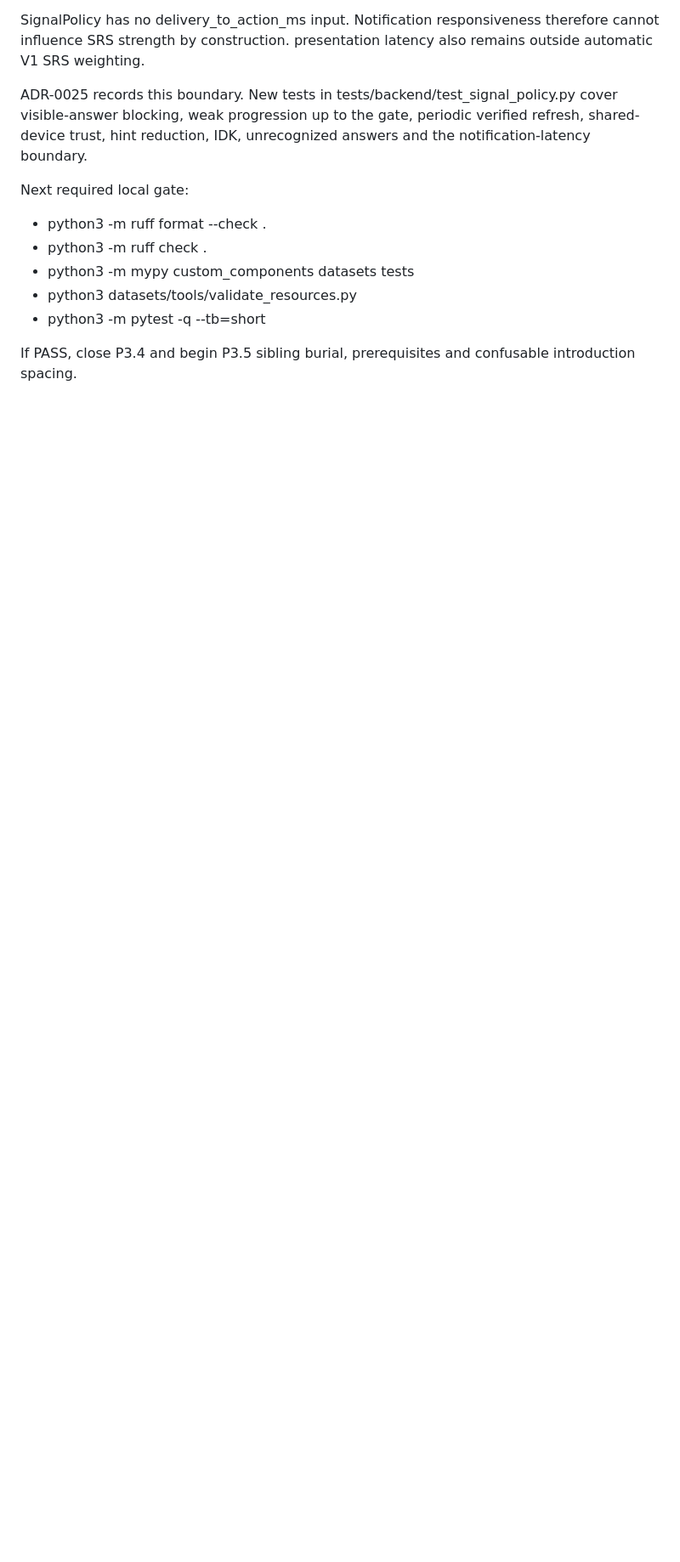
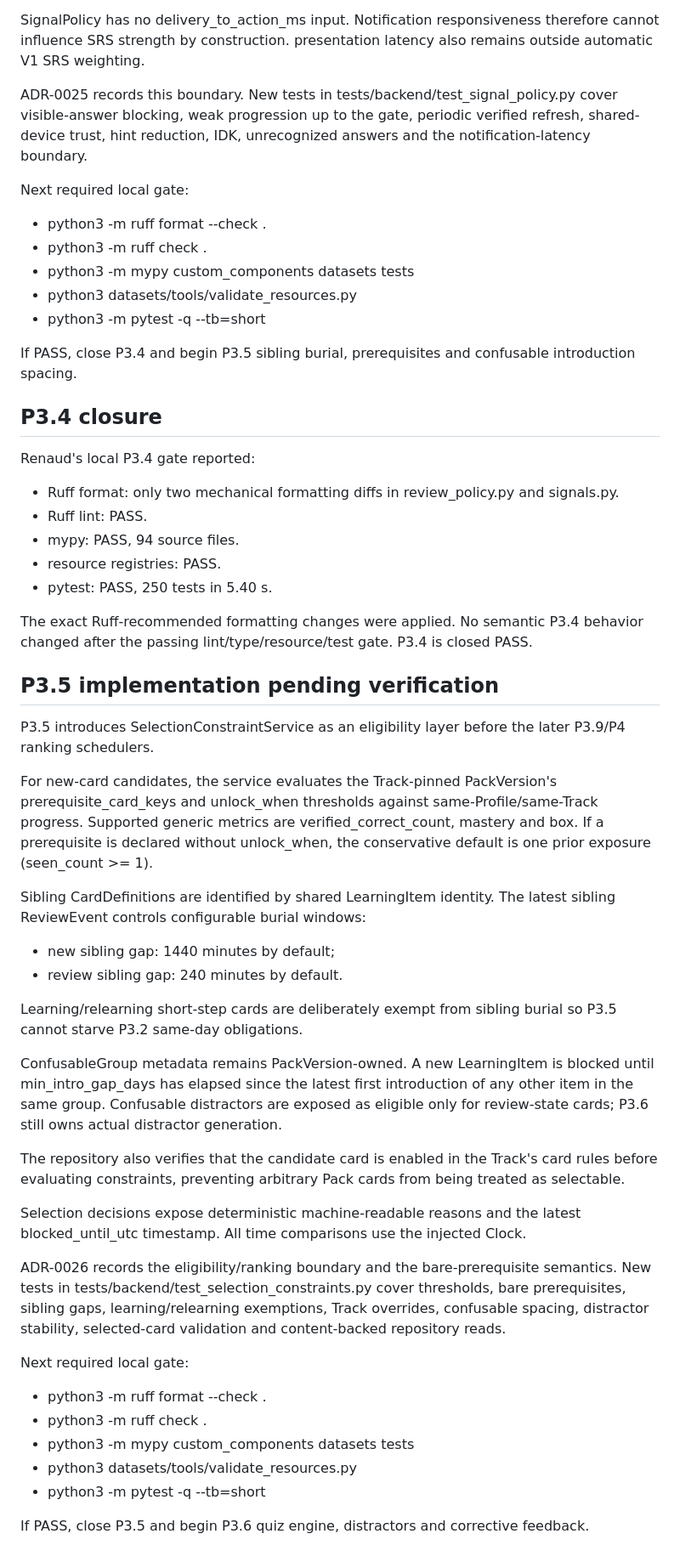
Before and after one commit to rfrachot/LockLearn, a Markdown page: AGENT_HANDOFF.md, the part around one of its changes. Shown at 85% size. Drawn GitHub-style; blank space fills up the shorter version.

Commit message:
docs(handoff): close P3.4 and hand off P3.5 gate

```diff
--- a/AGENT_HANDOFF.md
+++ b/AGENT_HANDOFF.md
@@ -766,3 +766,65 @@ Next required local gate:
 
 If PASS, close P3.4 and begin P3.5 sibling burial, prerequisites and confusable
 introduction spacing.
+
+
+## P3.4 closure
+
+Renaud's local P3.4 gate reported:
+- Ruff format: only two mechanical formatting diffs in review_policy.py and
+  signals.py.
+- Ruff lint: PASS.
+- mypy: PASS, 94 source files.
+- resource registries: PASS.
+- pytest: PASS, 250 tests in 5.40 s.
+
+The exact Ruff-recommended formatting changes were applied. No semantic P3.4
+behavior changed after the passing lint/type/resource/test gate. P3.4 is closed
+PASS.
+
+## P3.5 implementation pending verification
+
+P3.5 introduces SelectionConstraintService as an eligibility layer before the
+later P3.9/P4 ranking schedulers.
+
+For new-card candidates, the service evaluates the Track-pinned PackVersion's
+prerequisite_card_keys and unlock_when thresholds against same-Profile/same-Track
+progress. Supported generic metrics are verified_correct_count, mastery and box.
+If a prerequisite is declared without unlock_when, the conservative default is
+one prior exposure (seen_count >= 1).
+
+Sibling CardDefinitions are identified by shared LearningItem identity. The
+latest sibling ReviewEvent controls configurable burial windows:
+- new sibling gap: 1440 minutes by default;
+- review sibling gap: 240 minutes by default.
+
+Learning/relearning short-step cards are deliberately exempt from sibling burial
+so P3.5 cannot starve P3.2 same-day obligations.
+
+ConfusableGroup metadata remains PackVersion-owned. A new LearningItem is blocked
+until min_intro_gap_days has elapsed since the latest first introduction of any
+other item in the same group. Confusable distractors are exposed as eligible only
+for review-state cards; P3.6 still owns actual distractor generation.
+
+The repository also verifies that the candidate card is enabled in the Track's
+card rules before evaluating constraints, preventing arbitrary Pack cards from
+being treated as selectable.
+
+Selection decisions expose deterministic machine-readable reasons and the latest
+blocked_until_utc timestamp. All time comparisons use the injected Clock.
+
+ADR-0026 records the eligibility/ranking boundary and the bare-prerequisite
+semantics. New tests in tests/backend/test_selection_constraints.py cover
+thresholds, bare prerequisites, sibling gaps, learning/relearning exemptions,
+Track overrides, confusable spacing, distractor stability, selected-card
+validation and content-backed repository reads.
+
+Next required local gate:
+- python3 -m ruff format --check .
+- python3 -m ruff check .
+- python3 -m mypy custom_components datasets tests
+- python3 datasets/tools/validate_resources.py
+- python3 -m pytest -q --tb=short
+
+If PASS, close P3.5 and begin P3.6 quiz engine, distractors and corrective
+feedback.
```
Also changed, not shown: other parts of AGENT_HANDOFF.md (+3 -3 lines).
